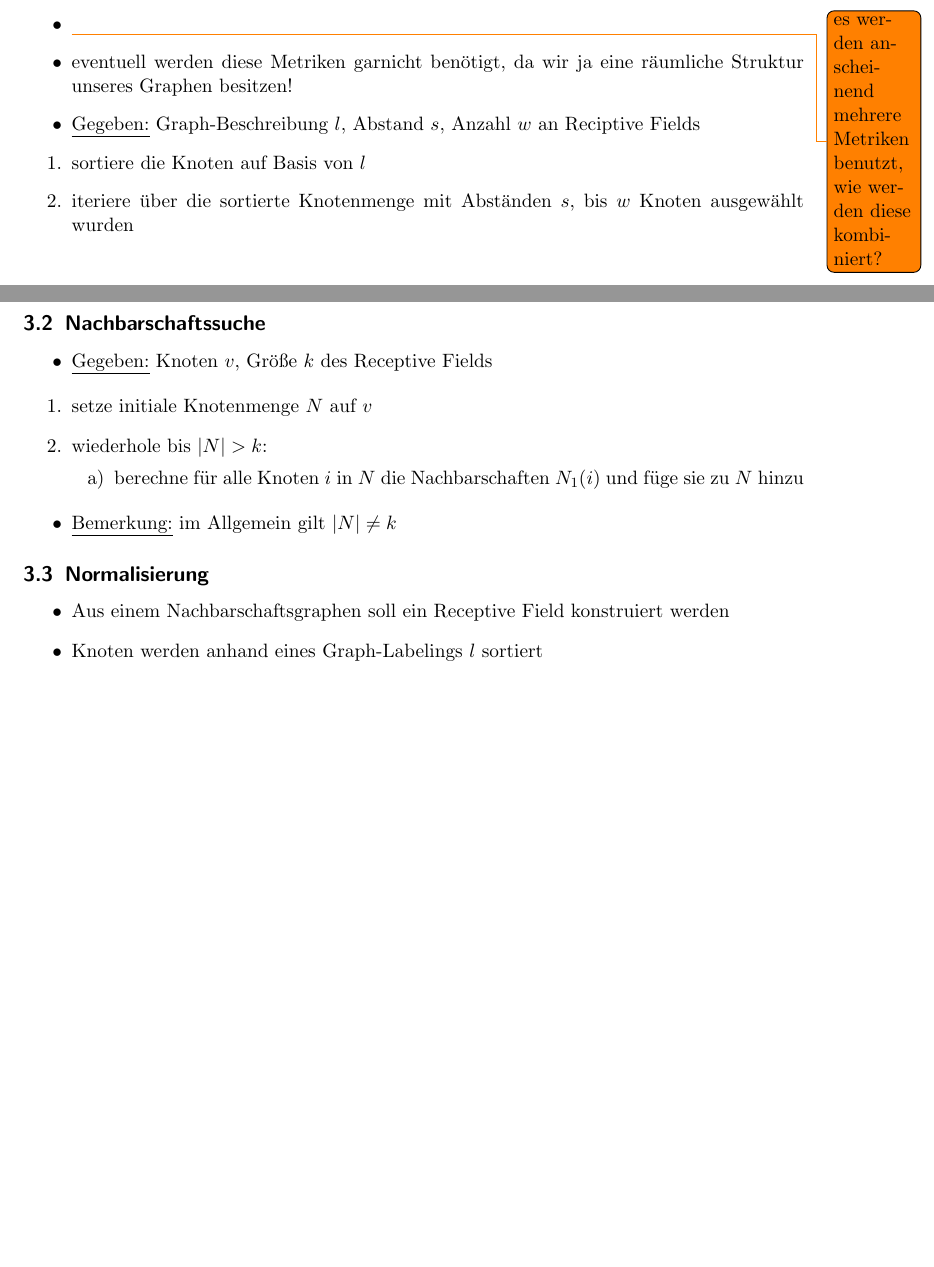
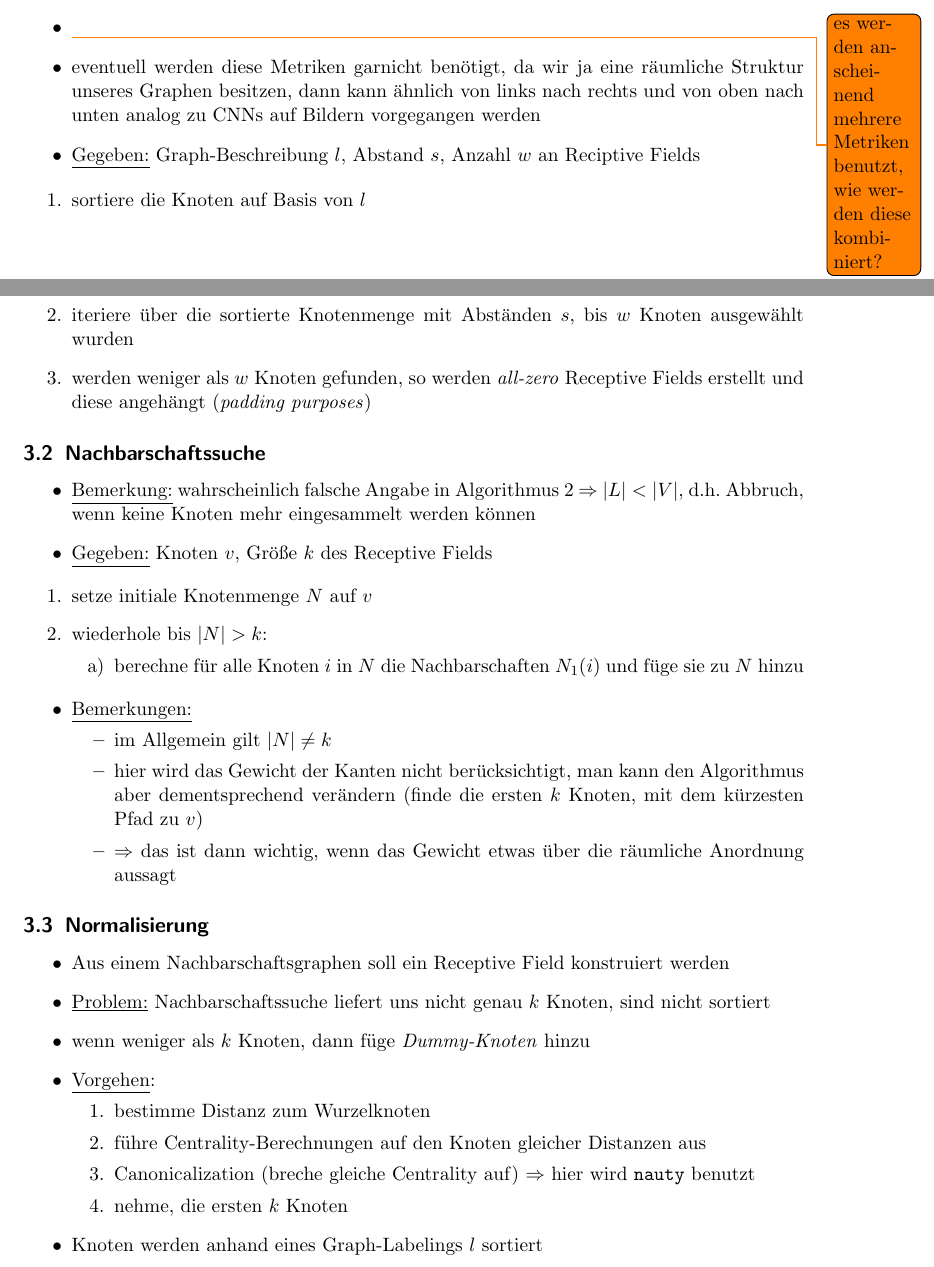
Before and after one commit to rusty1s/deep-learning-on-graphs, a LaTeX document (graphs/graphs.tex, which reads graphs/chapters/learning.tex): two parts of pages 3 and 4 of 5, joined at a grey line, cut so that both start at the same text, the shorter picture padded with empty space. Compiled offline with pdfLaTeX.

Commit message:
added data section and normalization

```diff
--- a/graphs/chapters/learning.tex
+++ b/graphs/chapters/learning.tex
@@ -35,18 +35,20 @@
     \item \emph{Page-Rank}
   \end{itemize}
   \item \todo{es werden anscheinend mehrere Metriken benutzt, wie werden diese kombiniert?}
-  \item eventuell werden diese Metriken garnicht benötigt, da wir ja eine räumliche Struktur unseres Graphen besitzen!
+  \item eventuell werden diese Metriken garnicht benötigt, da wir ja eine räumliche Struktur unseres Graphen besitzen, dann kann ähnlich von links nach rechts und von oben nach unten analog zu CNNs auf Bildern vorgegangen werden
   \item \underline{Gegeben:} Graph-Beschreibung $l$, Abstand $s$, Anzahl $w$ an Reciptive Fields
 \end{itemize}
 
 \begin{enumerate}
   \item sortiere die Knoten auf Basis von $l$
   \item iteriere über die sortierte Knotenmenge mit Abständen $s$, bis $w$ Knoten ausgewählt wurden
+  \item werden weniger als $w$ Knoten gefunden, so werden \emph{all-zero} Receptive Fields erstellt und diese angehängt (\emph{padding purposes})
 \end{enumerate}
 
 \subsection{Nachbarschaftssuche}
 
 \begin{itemize}
+  \item \underline{Bemerkung:} wahrscheinlich falsche Angabe in Algorithmus 2 $\Rightarrow$ $|L| < |V|$, d.h. Abbruch, wenn keine Knoten mehr eingesammelt werden können
   \item \underline{Gegeben:} Knoten $v$, Größe $k$ des Receptive Fields
 \end{itemize}
 
@@ -59,13 +61,27 @@
 \end{enumerate}
 
 \begin{itemize}
-  \item \underline{Bemerkung:} im Allgemein gilt $|N| \neq k$
+  \item \underline{Bemerkungen:}
+  \begin{itemize}
+    \item im Allgemein gilt $|N| \neq k$
+    \item hier wird das Gewicht der Kanten nicht berücksichtigt, man kann den Algorithmus aber dementsprechend verändern (finde die ersten $k$ Knoten, mit dem kürzesten Pfad zu $v$)
+    \item $\Rightarrow$ das ist dann wichtig, wenn das Gewicht etwas über die räumliche Anordnung aussagt
+  \end{itemize}
 \end{itemize}
 
 \subsection{Normalisierung}
 
 \begin{itemize}
   \item Aus einem Nachbarschaftsgraphen soll ein Receptive Field konstruiert werden
+  \item \underline{Problem:} Nachbarschaftssuche liefert uns nicht genau $k$ Knoten, sind nicht sortiert
+  \item wenn weniger als $k$ Knoten, dann füge \emph{Dummy-Knoten} hinzu
+  \item \underline{Vorgehen}:
+  \begin{enumerate}
+    \item bestimme Distanz zum Wurzelknoten
+    \item führe Centrality-Berechnungen auf den Knoten gleicher Distanzen aus
+    \item Canonicalization (breche gleiche Centrality auf) $\Rightarrow$ hier wird \texttt{nauty} benutzt
+    \item nehme, die ersten $k$ Knoten
+  \end{enumerate}
   \item Knoten werden anhand eines Graph-Labelings $l$ sortiert
   \begin{itemize}
     \item ein Receptive Field für die Knoten (Größe $k$) und ein Receptive Field für die Kanten (Größe $k \times k$)
```
Also changed, not shown: README.md, graphs/graphs.pdf.
